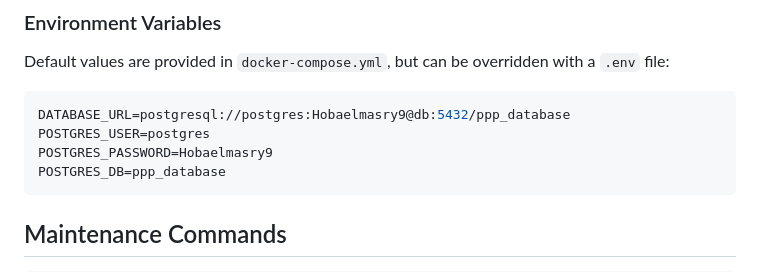
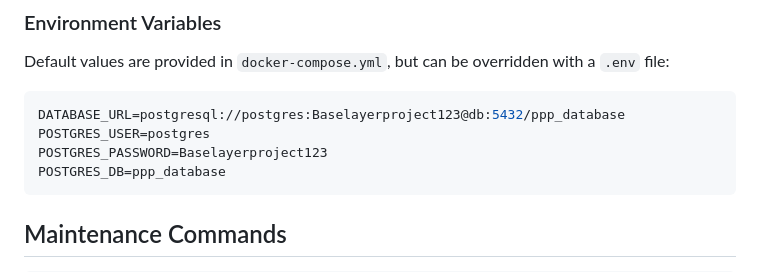
Before and after one commit to ehab20011/baselayer, a Markdown page: README.md, the part around the change printed below. GitHub-like rendering.

````diff
--- a/README.md
+++ b/README.md
@@ -93,9 +93,9 @@ The application uses two Docker containers:
 
 Default values are provided in `docker-compose.yml`, but can be overridden with a `.env` file:
 ```env
-DATABASE_URL=postgresql://postgres:Hobaelmasry9@db:5432/ppp_database
+DATABASE_URL=postgresql://postgres:Baselayerproject123@db:5432/ppp_database
 POSTGRES_USER=postgres
-POSTGRES_PASSWORD=Hobaelmasry9
+POSTGRES_PASSWORD=Baselayerproject123
 POSTGRES_DB=ppp_database
 ```
 
````
Also changed, not shown: other parts of README.md (+1 -1 lines).
